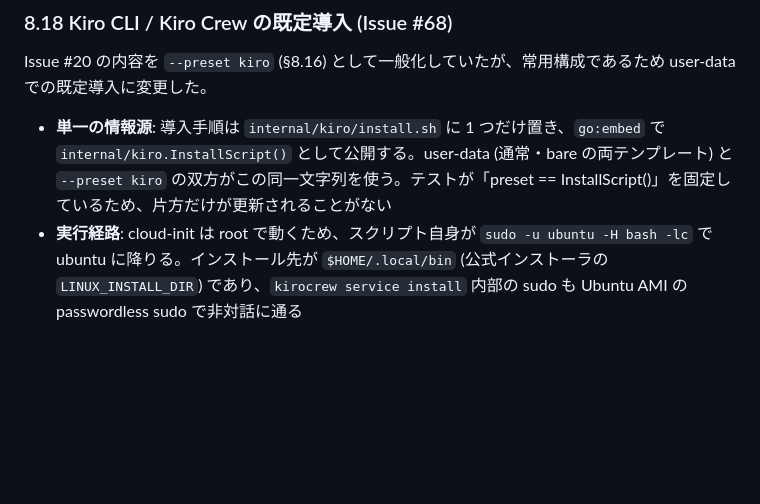
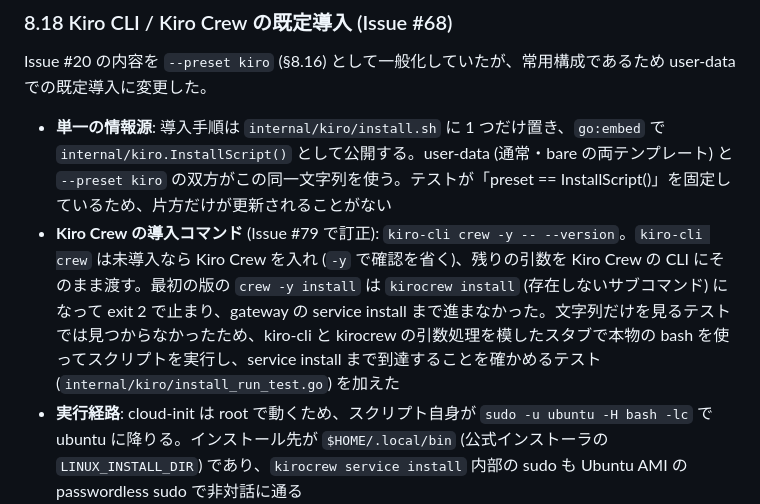
Before and after one commit to ukaji3/nakama, a Markdown page: docs/design.md, the part around the change. GitHub-like rendering; blank space fills up the shorter version.

```diff
--- a/docs/design.md
+++ b/docs/design.md
@@ -490,6 +490,7 @@ aws CLI は OS のプロキシ設定 (WinHTTP/PAC) も Windows 証明書スト
 Issue #20 の内容を `--preset kiro` (§8.16) として一般化していたが、常用構成であるため user-data での既定導入に変更した。
 
 - **単一の情報源**: 導入手順は `internal/kiro/install.sh` に 1 つだけ置き、`go:embed` で `internal/kiro.InstallScript()` として公開する。user-data (通常・bare の両テンプレート) と `--preset kiro` の双方がこの同一文字列を使う。テストが「preset == InstallScript()」を固定しているため、片方だけが更新されることがない
+- **Kiro Crew の導入コマンド** (Issue #79 で訂正): `kiro-cli crew -y -- --version`。`kiro-cli crew` は未導入なら Kiro Crew を入れ (`-y` で確認を省く)、残りの引数を Kiro Crew の CLI にそのまま渡す。最初の版の `crew -y install` は `kirocrew install` (存在しないサブコマンド) になって exit 2 で止まり、gateway の service install まで進まなかった。文字列だけを見るテストでは見つからなかったため、kiro-cli と kirocrew の引数処理を模したスタブで本物の bash を使ってスクリプトを実行し、service install まで到達することを確かめるテスト (`internal/kiro/install_run_test.go`) を加えた
 - **実行経路**: cloud-init は root で動くため、スクリプト自身が `sudo -u ubuntu -H bash -lc` で ubuntu に降りる。インストール先が `$HOME/.local/bin` (公式インストーラの `LINUX_INSTALL_DIR`) であり、`kirocrew service install` 内部の sudo も Ubuntu AMI の passwordless sudo で非対話に通る
 - **PATH**: 公式インストーラは shell の rc を変更せず PATH 行を表示するだけなので、`~/.bashrc` への追記をこちらで行う (`grep -qF` による冪等化)
 - **必要パッケージ**: インストーラは Linux で `unzip` を必須依存としてチェックする。通常テンプレートには無かったため `unzip unar` を追加した (bare テンプレートは `unzip` があったので `unar` を追加)
```
Also changed, not shown: README.md (+2 -1 lines), docs/requirements.md (+1 -1 lines).
